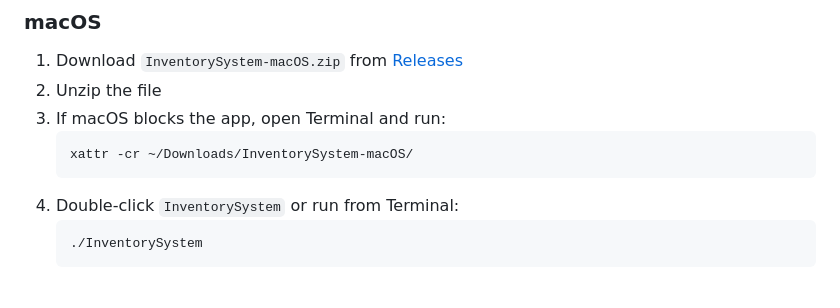
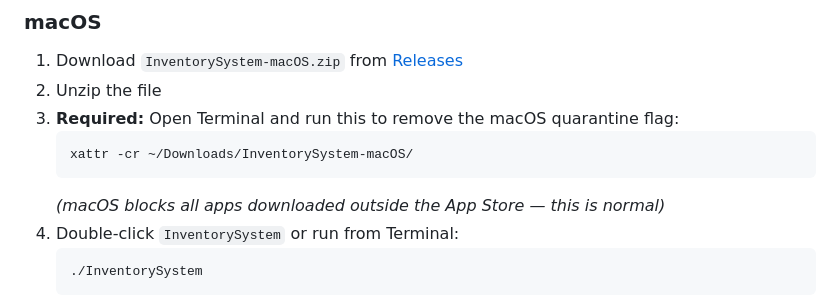
Before and after one commit to jgaweda/Inventory-Management, a Markdown page: README.md, the part around the change. GitHub-like rendering.

Commit message:
Clarify macOS quarantine removal as required step in README
https://claude.ai/code/session_01HqEiuPxJPvgpErhm97xCjH

````diff
--- a/README.md
+++ b/README.md
@@ -17,10 +17,11 @@ Pre-built executables are available on the [**Releases page**](../../releases/la
 
 1. Download `InventorySystem-macOS.zip` from [Releases](../../releases/latest)
 2. Unzip the file
-3. If macOS blocks the app, open Terminal and run:
+3. **Required:** Open Terminal and run this to remove the macOS quarantine flag:
    ```bash
    xattr -cr ~/Downloads/InventorySystem-macOS/
    ```
+   *(macOS blocks all apps downloaded outside the App Store — this is normal)*
 4. Double-click `InventorySystem` or run from Terminal:
    ```bash
    ./InventorySystem
````
